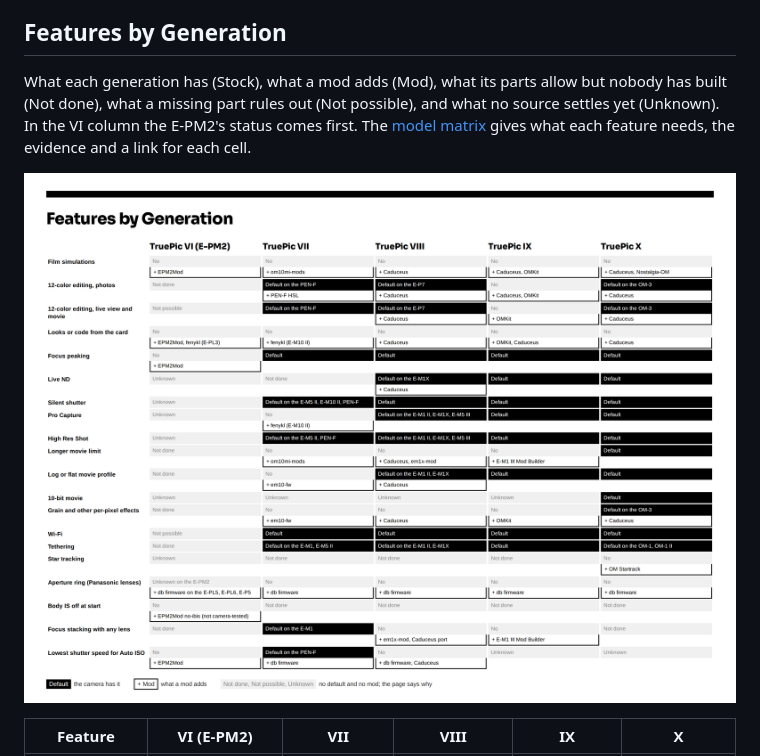
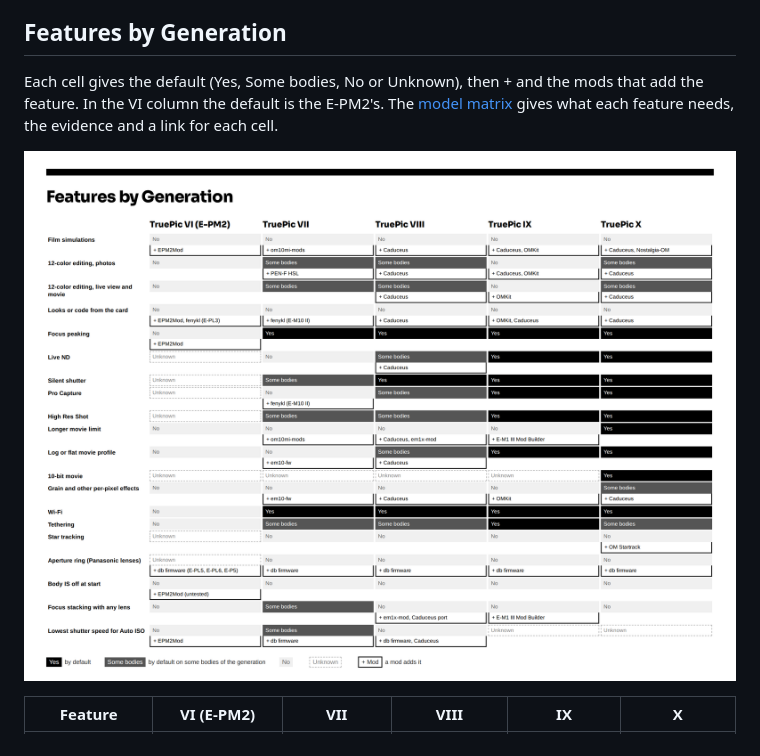
Before and after one commit to cfu288/EPM2Mod, a Markdown page: docs/reference/landscape.md, the part around one of its changes. Drawn GitHub-style; pictures changed too: docs/images/features-by-generation.png.

Commit message:
docs(landscape): the feature table and its image in plain values: Yes, Some bodies, No or Unknown, plus the mods

```diff
--- a/docs/reference/landscape.md
+++ b/docs/reference/landscape.md
@@ -31,13 +31,11 @@ Sources for the years: [E-PL3](https://petapixel.com/2011/06/30/olympus-announce
 
 ## Features by Generation
 
-What each generation has (Stock), what a mod adds (Mod), what its parts allow but nobody has built (Not done), what a
-missing part rules out (Not possible), and what no source settles yet (Unknown). In the VI column the E-PM2's
-status comes first. The [model matrix](model-matrix.md#2-features-by-generation)
-gives what each feature needs, the evidence and a link for each cell.
+Each cell gives the default (Yes, Some bodies, No or Unknown), then + and the mods that add the feature. In the VI
+column the default is the E-PM2's. The [model matrix](model-matrix.md#2-features-by-generation) gives what each
+feature needs, the evidence and a link for each cell.
 
 ![Features by generation: what each TruePic generation has by default, and what mods add on top](../images/features-by-generation.png)
 
-
 | Feature | VI (E-PM2) | VII | VIII | IX | X |
 |---|---|---|---|---|---|
```
Also changed, not shown: other parts of docs/reference/landscape.md (+20 -20 lines), 1 other file.
